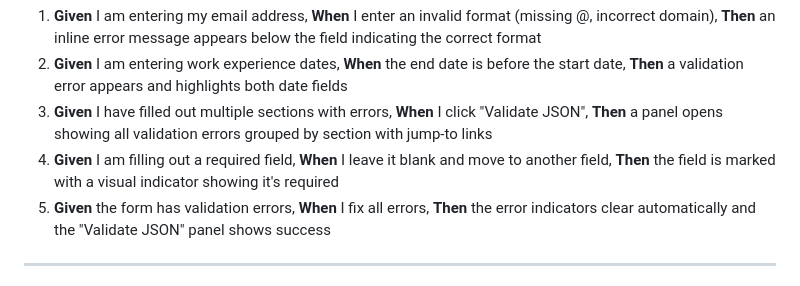
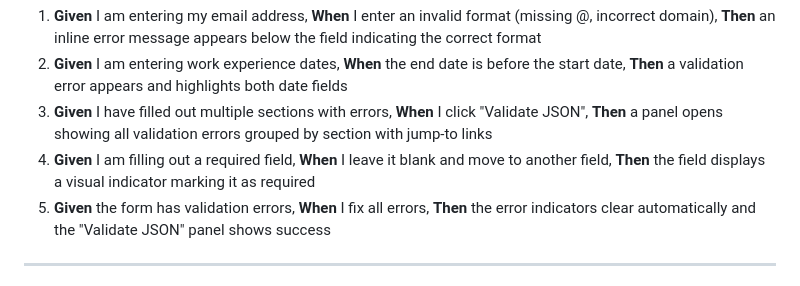
Before and after one commit to dallay/cvix, a Markdown page: specs/004-resume-data-entry/spec.md, the part around the change. Rendered like a GitHub page.

Commit message:
fix: improve wording for required field validation message in spec

```diff
--- a/specs/004-resume-data-entry/spec.md
+++ b/specs/004-resume-data-entry/spec.md
@@ -56,7 +56,7 @@ As a user creating my resume, I want to receive clear feedback when I make mista
 1. **Given** I am entering my email address, **When** I enter an invalid format (missing @, incorrect domain), **Then** an inline error message appears below the field indicating the correct format
 2. **Given** I am entering work experience dates, **When** the end date is before the start date, **Then** a validation error appears and highlights both date fields
 3. **Given** I have filled out multiple sections with errors, **When** I click "Validate JSON", **Then** a panel opens showing all validation errors grouped by section with jump-to links
-4. **Given** I am filling out a required field, **When** I leave it blank and move to another field, **Then** the field is marked with a visual indicator showing it's required
+4. **Given** I am filling out a required field, **When** I leave it blank and move to another field, **Then** the field displays a visual indicator marking it as required
 5. **Given** the form has validation errors, **When** I fix all errors, **Then** the error indicators clear automatically and the "Validate JSON" panel shows success
 
 ---
```
